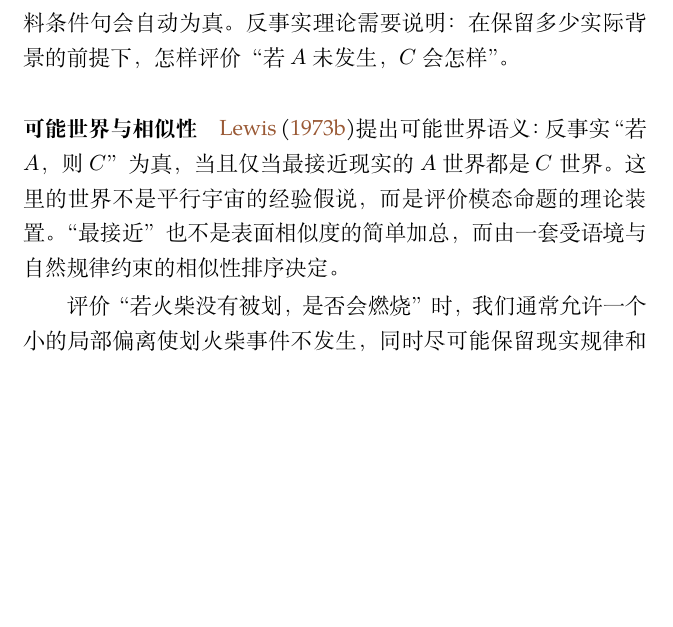
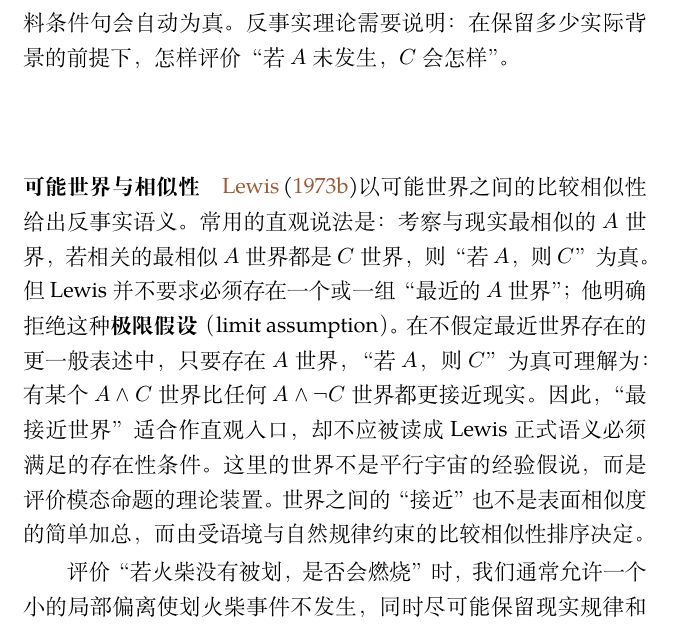
Before and after one commit to ChongLiuPhil/causal-inference-reader, a LaTeX thesis (main.tex, which reads chapters/chapter-03-philosophies.tex): part of page 57 of 330, cut so that both start at the same text, the shorter picture padded with empty space. Compiled offline with XeLaTeX; a missing font is replaced by an installed copy or a similar font.

Commit message:
Clarify Lewis semantics without the limit assumption

```diff
--- a/chapters/chapter-03-philosophies.tex
+++ b/chapters/chapter-03-philosophies.tex
@@ -14,7 +14,8 @@
 
 \paragraph{可能世界与相似性}
 
-\textcite{lewisCounterfactuals}提出可能世界语义：反事实“若 $A$，则 $C$”为真，当且仅当最接近现实的 $A$ 世界都是 $C$ 世界。这里的世界不是平行宇宙的经验假说，而是评价模态命题的理论装置。“最接近”也不是表面相似度的简单加总，而由一套受语境与自然规律约束的相似性排序决定。
+\textcite{lewisCounterfactuals}以可能世界之间的比较相似性给出反事实语义。常用的直观说法是：考察与现实最相似的 $A$ 世界，若相关的最相似 $A$ 世界都是 $C$ 世界，则“若 $A$，则 $C$”为真。但Lewis并不要求必须存在一个或一组“最近的 $A$ 世界”；他明确拒绝这种\term{极限假设}（limit assumption）。在不假定最近世界存在的更一般表述中，只要存在 $A$ 世界，“若 $A$，则 $C$”为真可理解为：有某个 $A\land C$ 世界比任何 $A\land\neg C$ 世界都更接近现实。因此，“最接近世界”适合作直观入口，却不应被读成Lewis正式语义必须满足的存在性条件。
+这里的世界不是平行宇宙的经验假说，而是评价模态命题的理论装置。世界之间的“接近”也不是表面相似度的简单加总，而由受语境与自然规律约束的比较相似性排序决定。
 
 评价“若火柴没有被划，是否会燃烧”时，我们通常允许一个小的局部偏离使划火柴事件不发生，同时尽可能保留现实规律和广泛事实。若为了保持更多局部事实而允许大规模违反规律，反事实判断会失去稳定性。Lewis在讨论因果时给予避免巨大、广泛奇迹较高优先级，再考虑事实吻合范围。
 相似性语义的优点是能够处理非因果反事实，并解释为何“回溯式”反事实通常不成立。例如，若结果没有发生，我们通常不会反推原因也未发生，而倾向于假定因果过程在原因之后出现局部偏离。但相似性排序本身也受到批评：若我们已经凭因果判断决定哪些世界更接近，再用接近关系定义因果，就可能产生循环。
```
